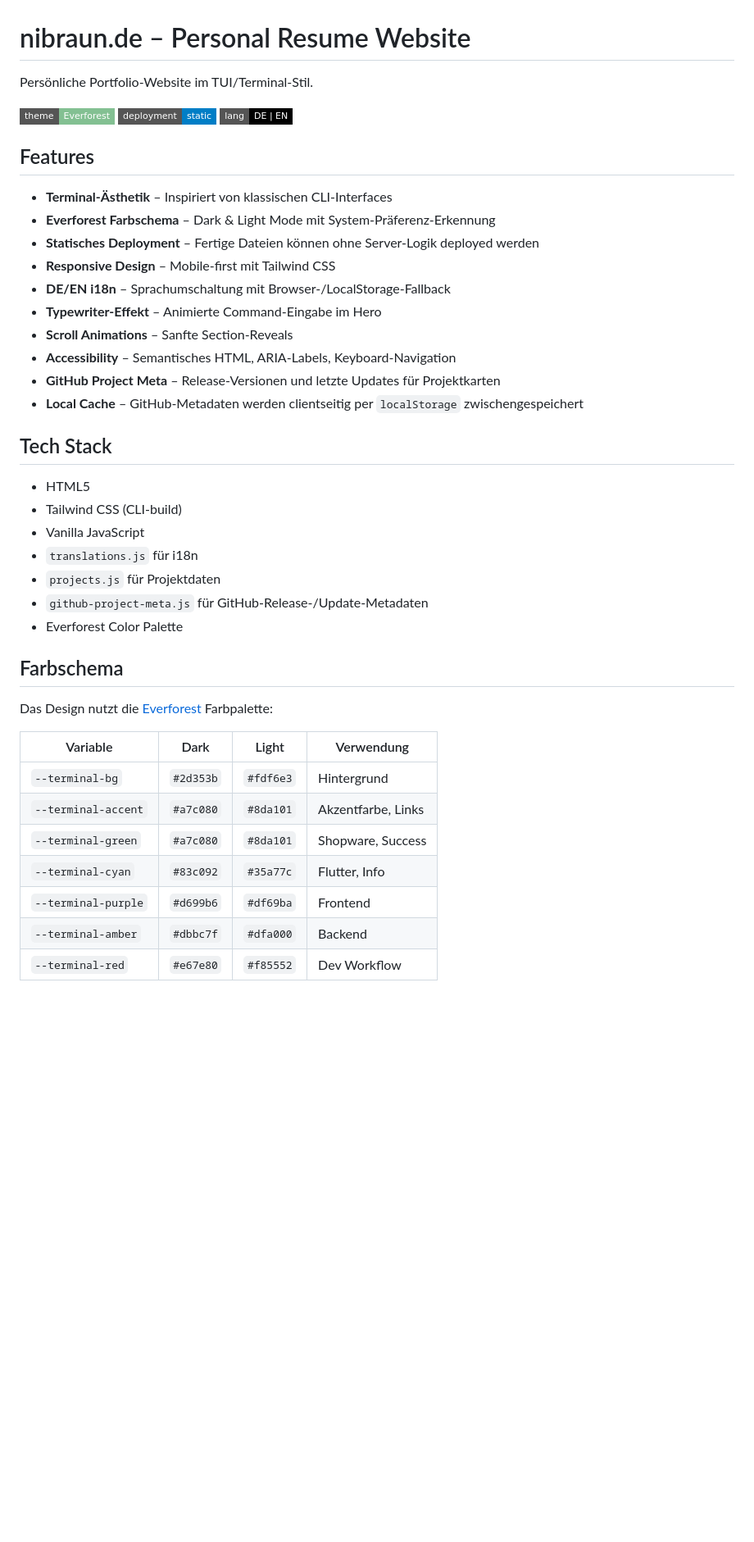
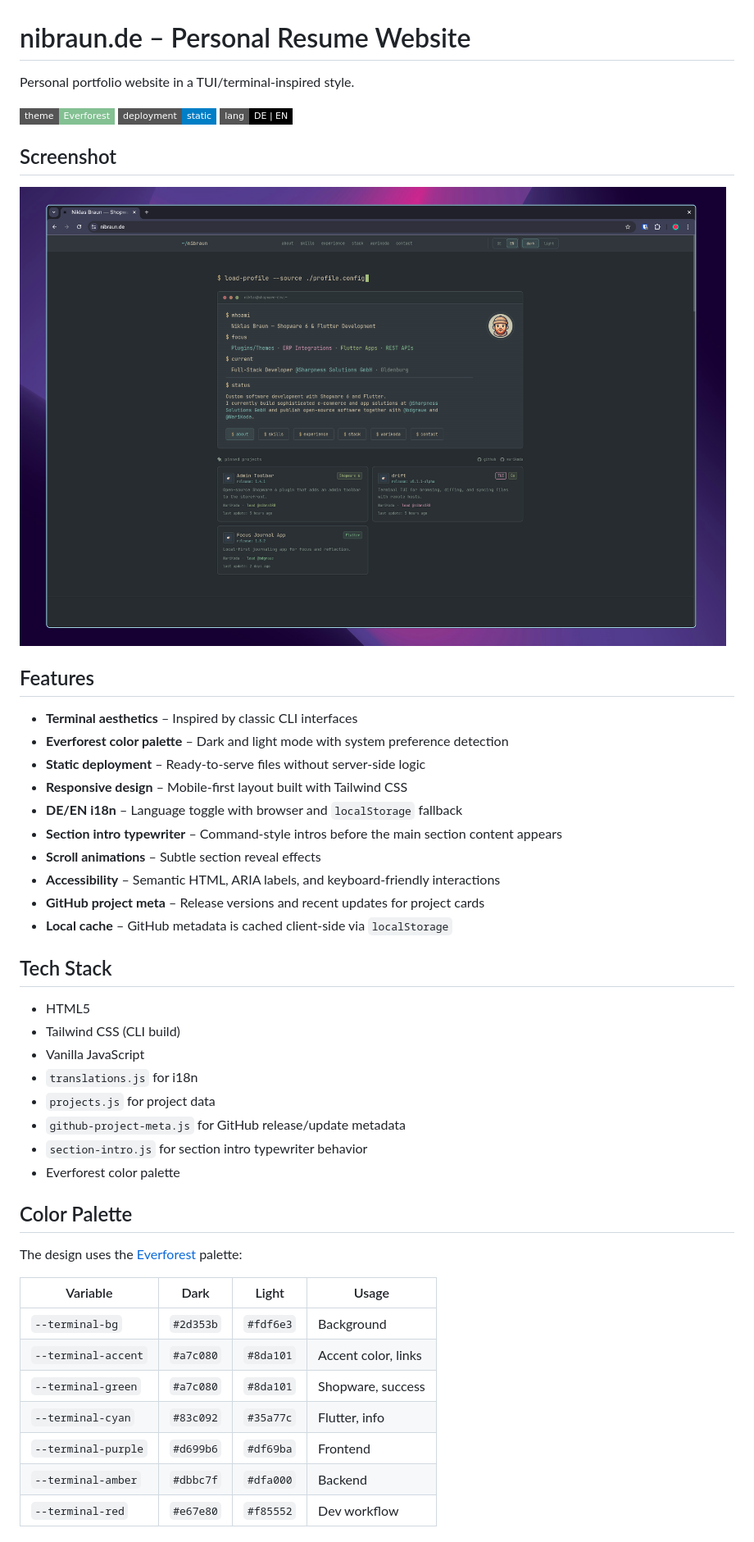
Before and after one commit to nibra180/nibraun-tui, a Markdown page: README.md, the part around the change printed below. Shown: that part at 82% size. Drawn GitHub-style; pictures changed too: img/nibraun-tui-001.png (added); badges without logos; blank space fills up the shorter version.

```diff
--- a/README.md
+++ b/README.md
@@ -1,45 +1,50 @@
 # nibraun.de – Personal Resume Website
 
-Persönliche Portfolio-Website im TUI/Terminal-Stil.
+Personal portfolio website in a TUI/terminal-inspired style.
 
 ![Everforest Theme](https://img.shields.io/badge/theme-Everforest-83c092?style=flat-square)
 ![Static Site](https://img.shields.io/badge/deployment-static-blue?style=flat-square)
 ![Languages](https://img.shields.io/badge/lang-DE%20%7C%20EN-black?style=flat-square)
 
+## Screenshot
+
+![nibraun.de screenshot](img/nibraun-tui-001.png)
+
 ## Features
 
-- **Terminal-Ästhetik** – Inspiriert von klassischen CLI-Interfaces
-- **Everforest Farbschema** – Dark & Light Mode mit System-Präferenz-Erkennung
-- **Statisches Deployment** – Fertige Dateien können ohne Server-Logik deployed werden
-- **Responsive Design** – Mobile-first mit Tailwind CSS
-- **DE/EN i18n** – Sprachumschaltung mit Browser-/LocalStorage-Fallback
-- **Typewriter-Effekt** – Animierte Command-Eingabe im Hero
-- **Scroll Animations** – Sanfte Section-Reveals
-- **Accessibility** – Semantisches HTML, ARIA-Labels, Keyboard-Navigation
-- **GitHub Project Meta** – Release-Versionen und letzte Updates für Projektkarten
-- **Local Cache** – GitHub-Metadaten werden clientseitig per `localStorage` zwischengespeichert
+- **Terminal aesthetics** – Inspired by classic CLI interfaces
+- **Everforest color palette** – Dark and light mode with system preference detection
+- **Static deployment** – Ready-to-serve files without server-side logic
+- **Responsive design** – Mobile-first layout built with Tailwind CSS
+- **DE/EN i18n** – Language toggle with browser and `localStorage` fallback
+- **Section intro typewriter** – Command-style intros before the main section content appears
+- **Scroll animations** – Subtle section reveal effects
+- **Accessibility** – Semantic HTML, ARIA labels, and keyboard-friendly interactions
+- **GitHub project meta** – Release versions and recent updates for project cards
+- **Local cache** – GitHub metadata is cached client-side via `localStorage`
 
 ## Tech Stack
 
 - HTML5
-- Tailwind CSS (CLI-build)
+- Tailwind CSS (CLI build)
 - Vanilla JavaScript
-- `translations.js` für i18n
-- `projects.js` für Projektdaten
-- `github-project-meta.js` für GitHub-Release-/Update-Metadaten
-- Everforest Color Palette
+- `translations.js` for i18n
+- `projects.js` for project data
+- `github-project-meta.js` for GitHub release/update metadata
+- `section-intro.js` for section intro typewriter behavior
+- Everforest color palette
 
-## Farbschema
+## Color Palette
 
-Das Design nutzt die [Everforest](https://github.com/sainnhe/everforest) Farbpalette:
+The design uses the [Everforest](https://github.com/sainnhe/everforest) palette:
 
-| Variable | Dark | Light | Verwendung |
-|----------|------|-------|------------|
-| `--terminal-bg` | `#2d353b` | `#fdf6e3` | Hintergrund |
-| `--terminal-accent` | `#a7c080` | `#8da101` | Akzentfarbe, Links |
-| `--terminal-green` | `#a7c080` | `#8da101` | Shopware, Success |
-| `--terminal-cyan` | `#83c092` | `#35a77c` | Flutter, Info |
+| Variable | Dark | Light | Usage |
+|----------|------|-------|-------|
+| `--terminal-bg` | `#2d353b` | `#fdf6e3` | Background |
+| `--terminal-accent` | `#a7c080` | `#8da101` | Accent color, links |
+| `--terminal-green` | `#a7c080` | `#8da101` | Shopware, success |
+| `--terminal-cyan` | `#83c092` | `#35a77c` | Flutter, info |
 | `--terminal-purple` | `#d699b6` | `#df69ba` | Frontend |
 | `--terminal-amber` | `#dbbc7f` | `#dfa000` | Backend |
-| `--terminal-red` | `#e67e80` | `#f85552` | Dev Workflow |
+| `--terminal-red` | `#e67e80` | `#f85552` | Dev workflow |
 
```
Also changed, not shown: other parts of README.md (+8 -7 lines), 2 other files.
